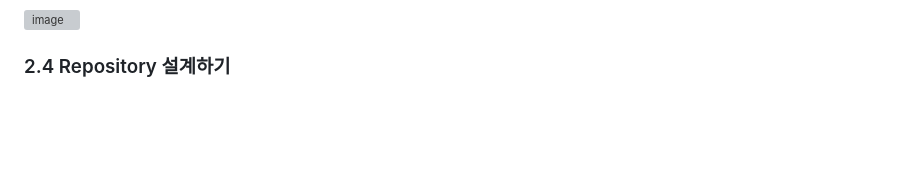
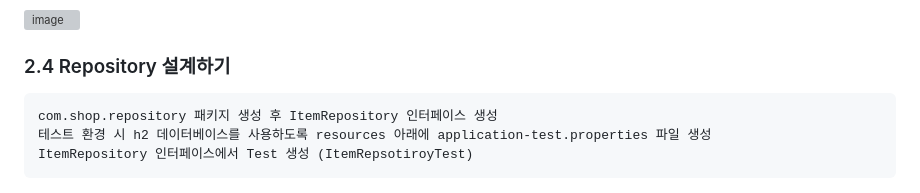
Before and after one commit to pearl-jam/springboot-shop, a Markdown page: README.md, the part around the change. GitHub-like rendering; blank space fills up the shorter version; grey boxes are pictures that could not be loaded.

```diff
--- a/README.md
+++ b/README.md
@@ -98,3 +98,7 @@
   ![image](https://user-images.githubusercontent.com/126080146/226781450-16a00173-cf84-406a-b75a-d1ccf64c88aa.png)
 
 ### 2.4 Repository 설계하기
+
+    com.shop.repository 패키지 생성 후 ItemRepository 인터페이스 생성
+    테스트 환경 시 h2 데이터베이스를 사용하도록 resources 아래에 application-test.properties 파일 생성
+    ItemRepository 인터페이스에서 Test 생성 (ItemRepsotiroyTest)
```
